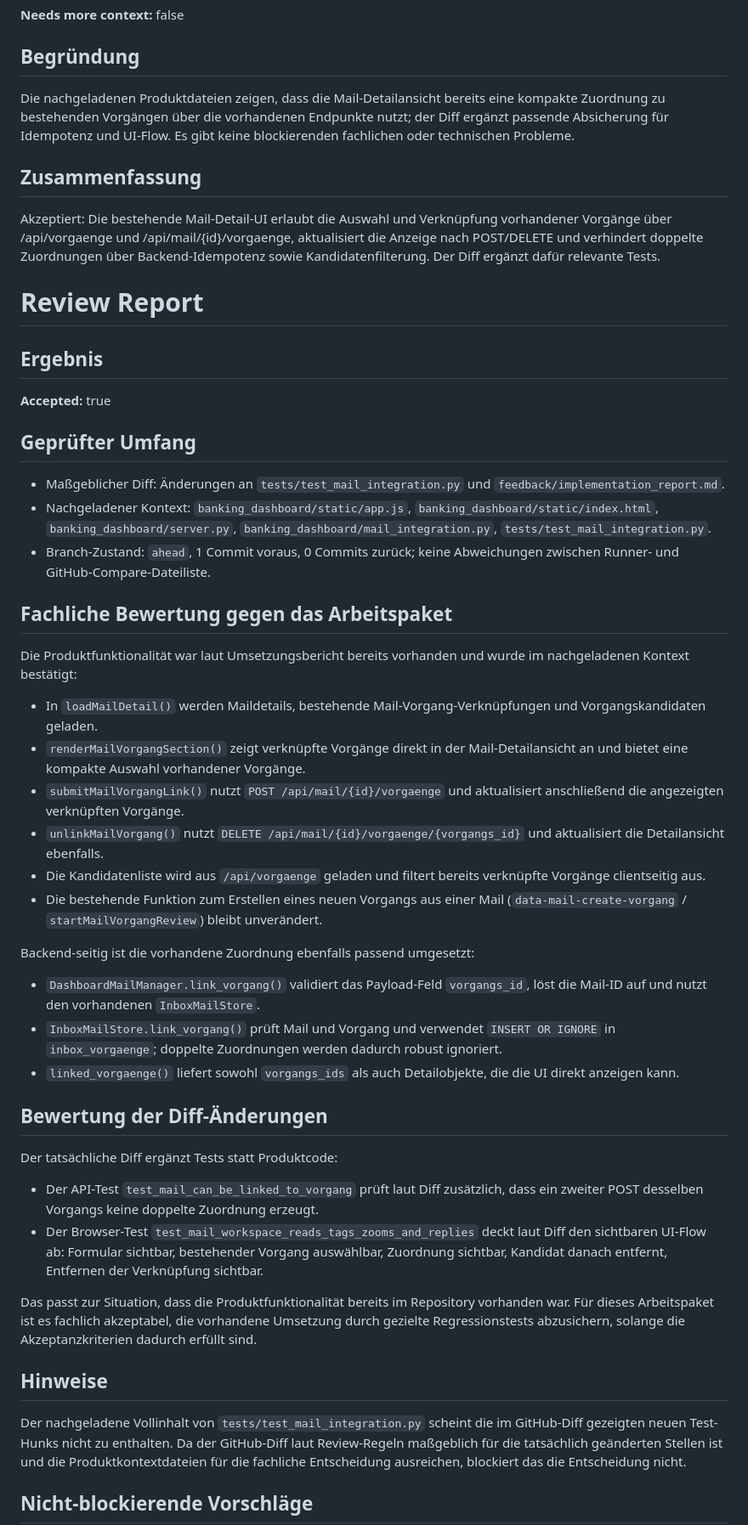
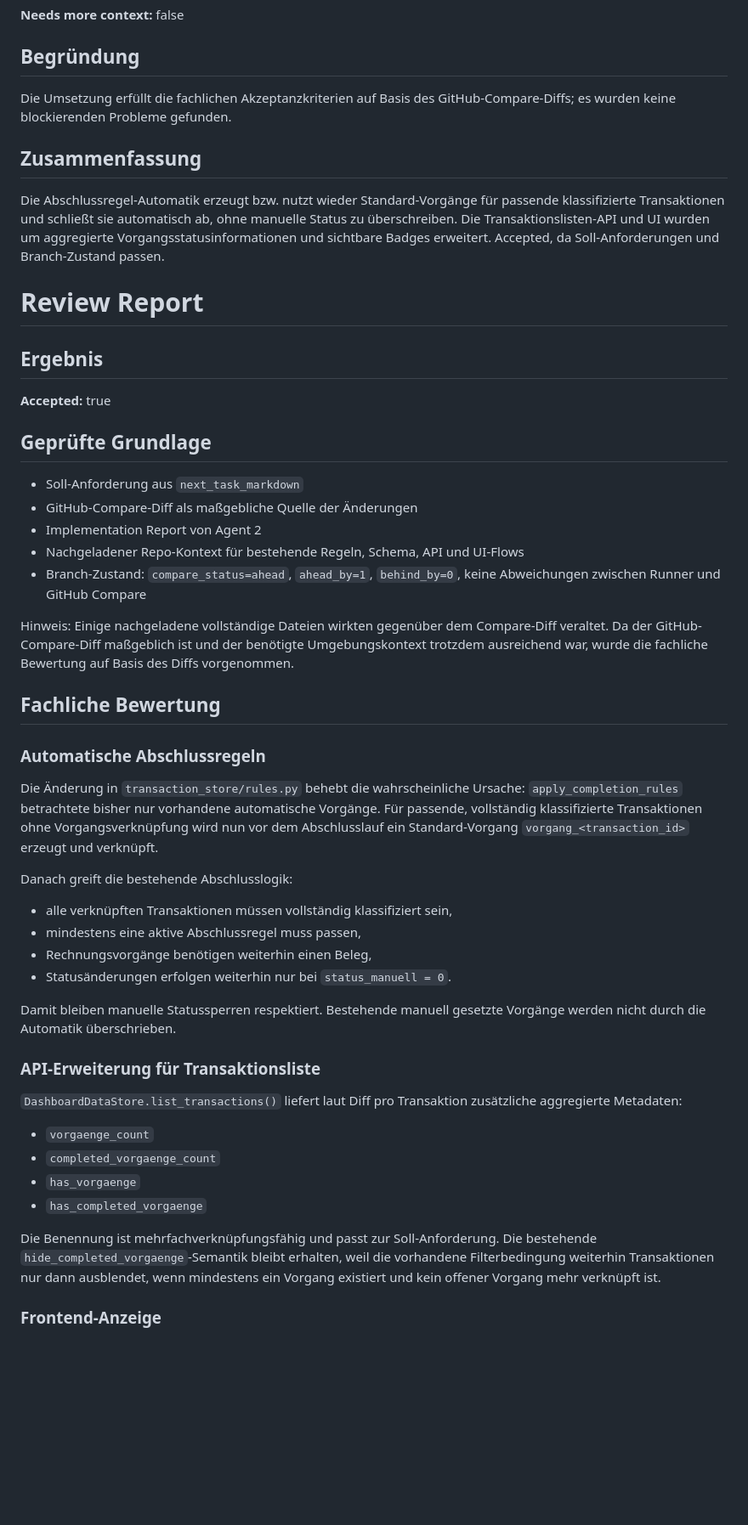
Before and after one commit to ChristophS/bsv-banking, a Markdown page: feedback/review-report.md, the part around one of its changes. Shown at 85% size. GitHub-like rendering; blank space fills up the shorter version.

Commit message:
Updated backlog_review_suggestions

```diff
--- a/feedback/review-report.md
+++ b/feedback/review-report.md
@@ -8,11 +8,11 @@
 
 ## Begründung
 
-Die nachgeladenen Produktdateien zeigen, dass die Mail-Detailansicht bereits eine kompakte Zuordnung zu bestehenden Vorgängen über die vorhandenen Endpunkte nutzt; der Diff ergänzt passende Absicherung für Idempotenz und UI-Flow. Es gibt keine blockierenden fachlichen oder technischen Probleme.
+Die Umsetzung erfüllt die fachlichen Akzeptanzkriterien auf Basis des GitHub-Compare-Diffs; es wurden keine blockierenden Probleme gefunden.
 
 ## Zusammenfassung
 
-Akzeptiert: Die bestehende Mail-Detail-UI erlaubt die Auswahl und Verknüpfung vorhandener Vorgänge über /api/vorgaenge und /api/mail/{id}/vorgaenge, aktualisiert die Anzeige nach POST/DELETE und verhindert doppelte Zuordnungen über Backend-Idempotenz sowie Kandidatenfilterung. Der Diff ergänzt dafür relevante Tests.
+Die Abschlussregel-Automatik erzeugt bzw. nutzt wieder Standard-Vorgänge für passende klassifizierte Transaktionen und schließt sie automatisch ab, ohne manuelle Status zu überschreiben. Die Transaktionslisten-API und UI wurden um aggregierte Vorgangsstatusinformationen und sichtbare Badges erweitert. Accepted, da Soll-Anforderungen und Branch-Zustand passen.
 
 # Review Report
 
@@ -20,41 +20,41 @@ Akzeptiert: Die bestehende Mail-Detail-UI erlaubt die Auswahl und Verknüpfung v
 
 **Accepted:** true
 
-## Geprüfter Umfang
+## Geprüfte Grundlage
 
-- Maßgeblicher Diff: Änderungen an `tests/test_mail_integration.py` und `feedback/implementation_report.md`.
-- Nachgeladener Kontext: `banking_dashboard/static/app.js`, `banking_dashboard/static/index.html`, `banking_dashboard/server.py`, `banking_dashboard/mail_integration.py`, `tests/test_mail_integration.py`.
-- Branch-Zustand: `ahead`, 1 Commit voraus, 0 Commits zurück; keine Abweichungen zwischen Runner- und GitHub-Compare-Dateiliste.
+- Soll-Anforderung aus `next_task_markdown`
+- GitHub-Compare-Diff als maßgebliche Quelle der Änderungen
+- Implementation Report von Agent 2
+- Nachgeladener Repo-Kontext für bestehende Regeln, Schema, API und UI-Flows
+- Branch-Zustand: `compare_status=ahead`, `ahead_by=1`, `behind_by=0`, keine Abweichungen zwischen Runner und GitHub Compare
 
-## Fachliche Bewertung gegen das Arbeitspaket
+Hinweis: Einige nachgeladene vollständige Dateien wirkten gegenüber dem Compare-Diff veraltet. Da der GitHub-Compare-Diff maßgeblich ist und der benötigte Umgebungskontext trotzdem ausreichend war, wurde die fachliche Bewertung auf Basis des Diffs vorgenommen.
 
-Die Produktfunktionalität war laut Umsetzungsbericht bereits vorhanden und wurde im nachgeladenen Kontext bestätigt:
+## Fachliche Bewertung
 
-- In `loadMailDetail()` werden Maildetails, bestehende Mail-Vorgang-Verknüpfungen und Vorgangskandidaten geladen.
-- `renderMailVorgangSection()` zeigt verknüpfte Vorgänge direkt in der Mail-Detailansicht an und bietet eine kompakte Auswahl vorhandener Vorgänge.
-- `submitMailVorgangLink()` nutzt `POST /api/mail/{id}/vorgaenge` und aktualisiert anschließend die angezeigten verknüpften Vorgänge.
-- `unlinkMailVorgang()` nutzt `DELETE /api/mail/{id}/vorgaenge/{vorgangs_id}` und aktualisiert die Detailansicht ebenfalls.
-- Die Kandidatenliste wird aus `/api/vorgaenge` geladen und filtert bereits verknüpfte Vorgänge clientseitig aus.
-- Die bestehende Funktion zum Erstellen eines neuen Vorgangs aus einer Mail (`data-mail-create-vorgang` / `startMailVorgangReview`) bleibt unverändert.
+### Automatische Abschlussregeln
 
-Backend-seitig ist die vorhandene Zuordnung ebenfalls passend umgesetzt:
+Die Änderung in `transaction_store/rules.py` behebt die wahrscheinliche Ursache: `apply_completion_rules` betrachtete bisher nur vorhandene automatische Vorgänge. Für passende, vollständig klassifizierte Transaktionen ohne Vorgangsverknüpfung wird nun vor dem Abschlusslauf ein Standard-Vorgang `vorgang_<transaction_id>` erzeugt und verknüpft.
 
-- `DashboardMailManager.link_vorgang()` validiert das Payload-Feld `vorgangs_id`, löst die Mail-ID auf und nutzt den vorhandenen `InboxMailStore`.
-- `InboxMailStore.link_vorgang()` prüft Mail und Vorgang und verwendet `INSERT OR IGNORE` in `inbox_vorgaenge`; doppelte Zuordnungen werden dadurch robust ignoriert.
-- `linked_vorgaenge()` liefert sowohl `vorgangs_ids` als auch Detailobjekte, die die UI direkt anzeigen kann.
+Danach greift die bestehende Abschlusslogik:
 
-## Bewertung der Diff-Änderungen
+- alle verknüpften Transaktionen müssen vollständig klassifiziert sein,
+- mindestens eine aktive Abschlussregel muss passen,
+- Rechnungsvorgänge benötigen weiterhin einen Beleg,
+- Statusänderungen erfolgen weiterhin nur bei `status_manuell = 0`.
 
-Der tatsächliche Diff ergänzt Tests statt Produktcode:
+Damit bleiben manuelle Statussperren respektiert. Bestehende manuell gesetzte Vorgänge werden nicht durch die Automatik überschrieben.
 
-- Der API-Test `test_mail_can_be_linked_to_vorgang` prüft laut Diff zusätzlich, dass ein zweiter POST desselben Vorgangs keine doppelte Zuordnung erzeugt.
-- Der Browser-Test `test_mail_workspace_reads_tags_zooms_and_replies` deckt laut Diff den sichtbaren UI-Flow ab: Formular sichtbar, bestehender Vorgang auswählbar, Zuordnung sichtbar, Kandidat danach entfernt, Entfernen der Verknüpfung sichtbar.
+### API-Erweiterung für Transaktionsliste
 
-Das passt zur Situation, dass die Produktfunktionalität bereits im Repository vorhanden war. Für dieses Arbeitspaket ist es fachlich akzeptabel, die vorhandene Umsetzung durch gezielte Regressionstests abzusichern, solange die Akzeptanzkriterien dadurch erfüllt sind.
+`DashboardDataStore.list_transactions()` liefert laut Diff pro Transaktion zusätzliche aggregierte Metadaten:
 
-## Hinweise
+- `vorgaenge_count`
+- `completed_vorgaenge_count`
+- `has_vorgaenge`
+- `has_completed_vorgaenge`
 
-Der nachgeladene Vollinhalt von `tests/test_mail_integration.py` scheint die im GitHub-Diff gezeigten neuen Test-Hunks nicht zu enthalten. Da der GitHub-Diff laut Review-Regeln maßgeblich für die tatsächlich geänderten Stellen ist und die Produktkontextdateien für die fachliche Entscheidung ausreichen, blockiert das die Entscheidung nicht.
+Die Benennung ist mehrfachverknüpfungsfähig und passt zur Soll-Anforderung. Die bestehende `hide_completed_vorgaenge`-Semantik bleibt erhalten, weil die vorhandene Filterbedingung weiterhin Transaktionen nur dann ausblendet, wenn mindestens ein Vorgang existiert und kein offener Vorgang mehr verknüpft ist.
 
-## Nicht-blockierende Vorschläge
+### Frontend-Anzeige
 
```
Also changed, not shown: other parts of feedback/review-report.md (+24 -3 lines).
